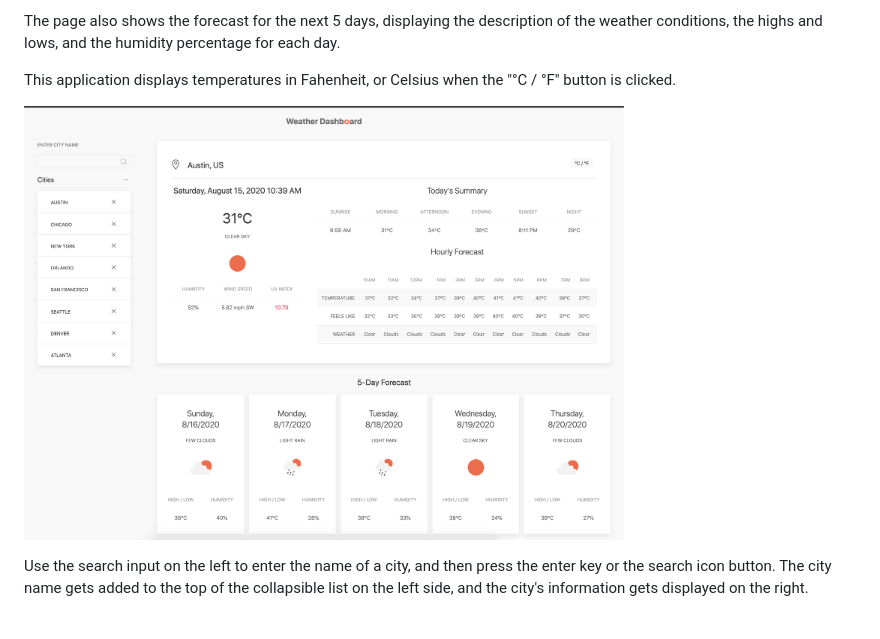
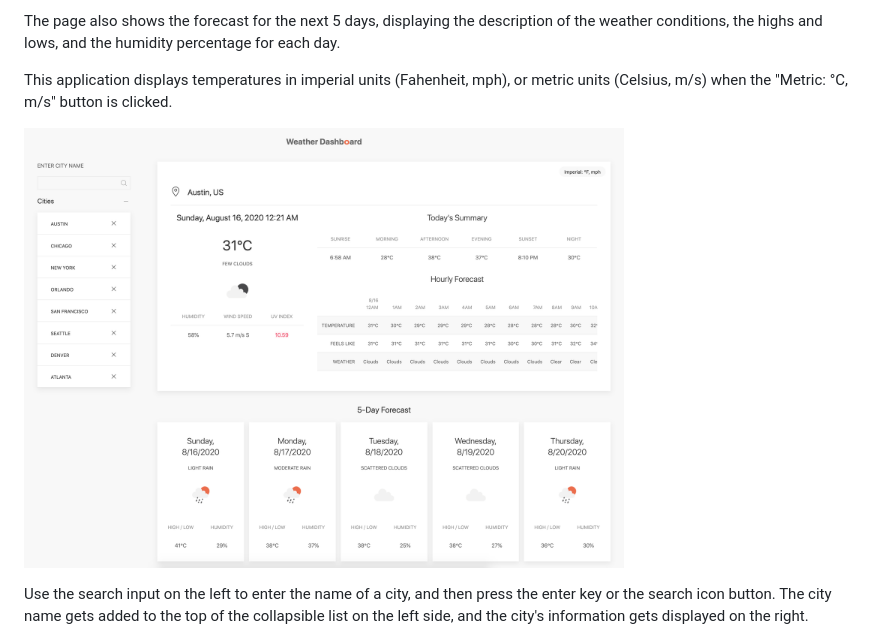
Before and after one commit to a-li-sa/weather-dashboard, a Markdown page: README.md, the part around the change. Drawn GitHub-style; pictures changed too: Assets/homework6-0.jpg.

Commit message:
button can convert mph to ms and vice versa

```diff
--- a/README.md
+++ b/README.md
@@ -55,7 +55,7 @@ In this application, the user can find the date and the following weather inform
 
 The page also shows the forecast for the next 5 days, displaying the description of the weather conditions, the highs and lows, and the humidity percentage for each day.
 
-This application displays temperatures in Fahenheit, or Celsius when the "°C / °F" button is clicked.
+This application displays temperatures in imperial units (Fahenheit, mph), or metric units (Celsius, m/s) when the "Metric: °C, m/s" button is clicked.
 
 <p><img src="Assets/homework6-0.jpg"width="600"/></p>
 
```
Also changed, not shown: 6 other files.
